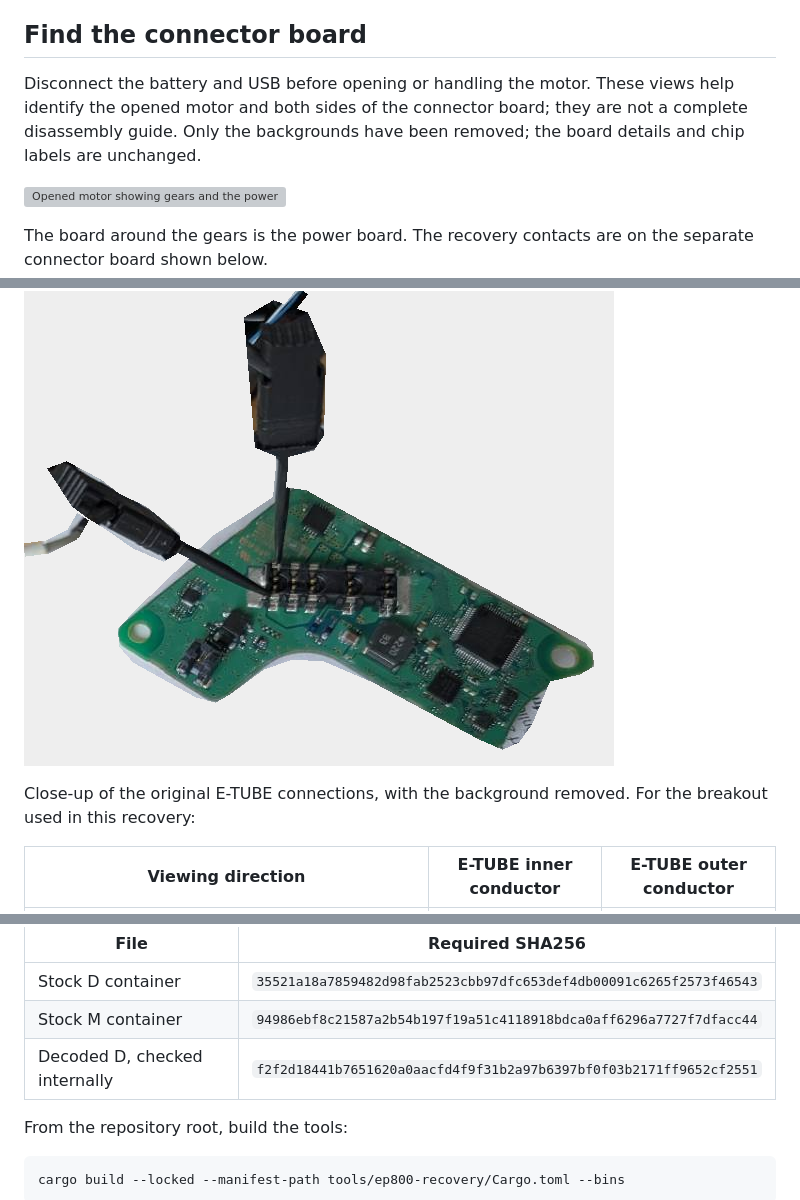
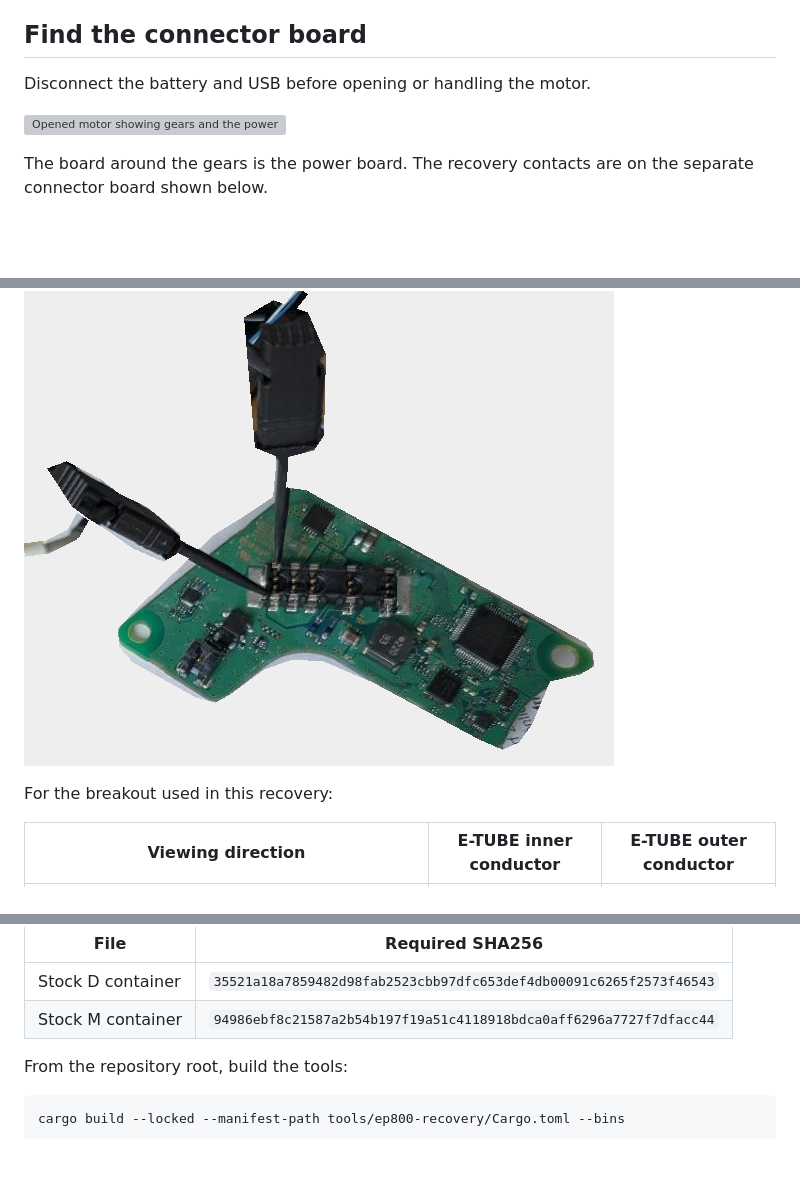
Before and after one commit to plainoss/cranklink, a Markdown page: docs/ep800-hardware-recovery.md, 3 parts joined by grey strips. Drawn GitHub-style; blank space fills up the shorter version; grey boxes are pictures that could not be loaded.

```diff
--- a/docs/ep800-hardware-recovery.md
+++ b/docs/ep800-hardware-recovery.md
@@ -35,10 +35,6 @@ bootloader or flash the donor's code.
 ## Find the connector board
 
 Disconnect the battery and USB before opening or handling the motor.
-These views help identify the opened motor and both sides of the connector
-board; they are not a complete disassembly guide.
-Only the backgrounds have been removed; the board details and chip labels
-are unchanged.
 
 ![Opened motor showing gears and the power board](images/ep800-recovery/opened-motor-cleaned.png)
 
@@ -83,7 +77,6 @@ insulated, secure connection that can stay in place for the entire transfer.
 
 ![E-TUBE contact connections on the connector board](images/ep800-recovery/etube-wiring-cleaned.png)
 
-Close-up of the original E-TUBE connections, with the background removed.
 For the breakout used in this recovery:
 
 | Viewing direction | E-TUBE inner conductor | E-TUBE outer conductor |
@@ -111,7 +104,6 @@ but is not flashed; its live version cannot be checked before restoring D.
 |---|---|
 | Stock D container | `35521a18a7859482d98fab2523cbb97dfc653def4db00091c6265f2573f46543` |
 | Stock M container | `94986ebf8c21587a2b54b197f19a51c4118918bdca0aff6296a7727f7dfacc44` |
-| Decoded D, checked internally | `f2f2d18441b7651620a0aacfd4f9f31b2a97b6397bf0f03b2171ff9652cf2551` |
 
 From the repository root, build the tools:
 
```
Also changed, not shown: other parts of docs/ep800-hardware-recovery.md (+9 -20 lines).
